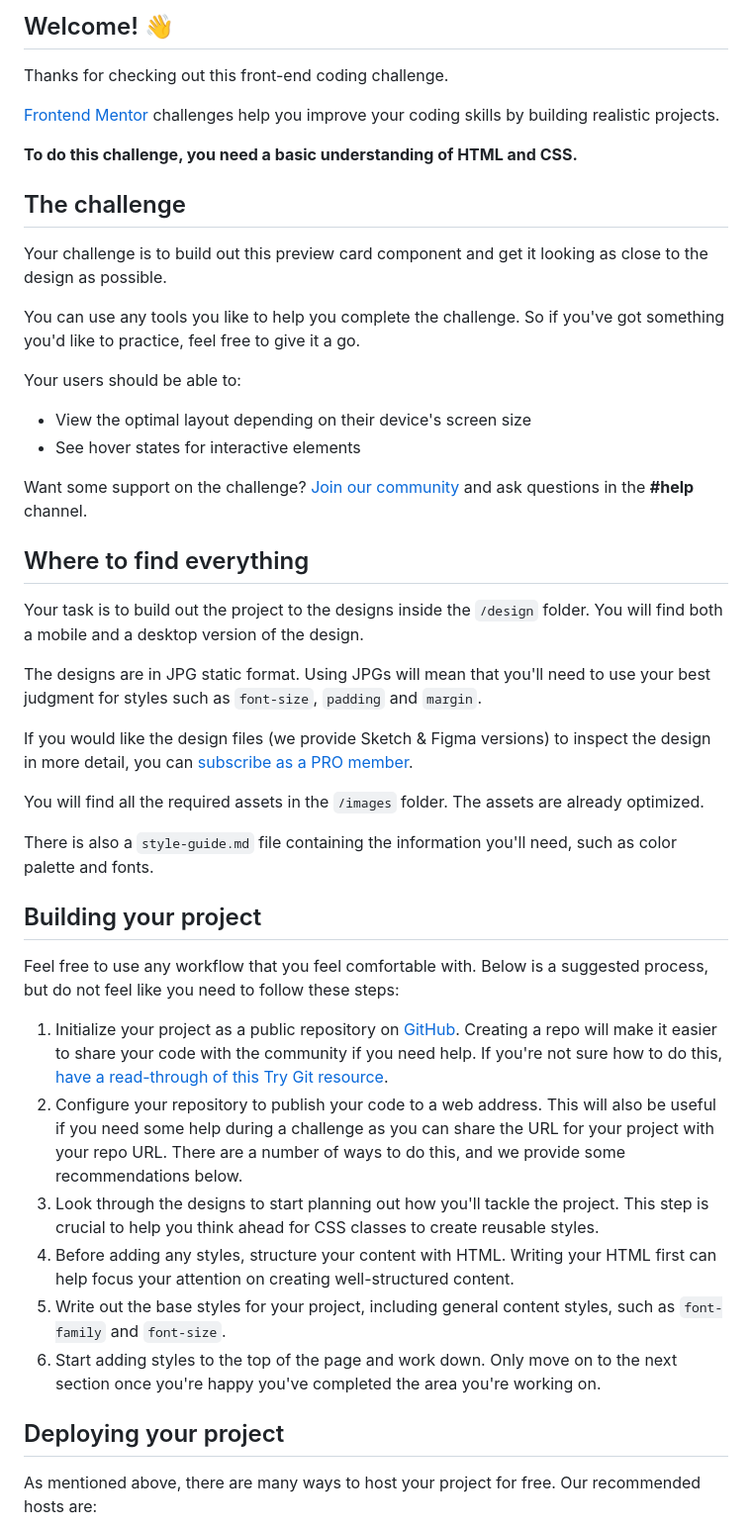
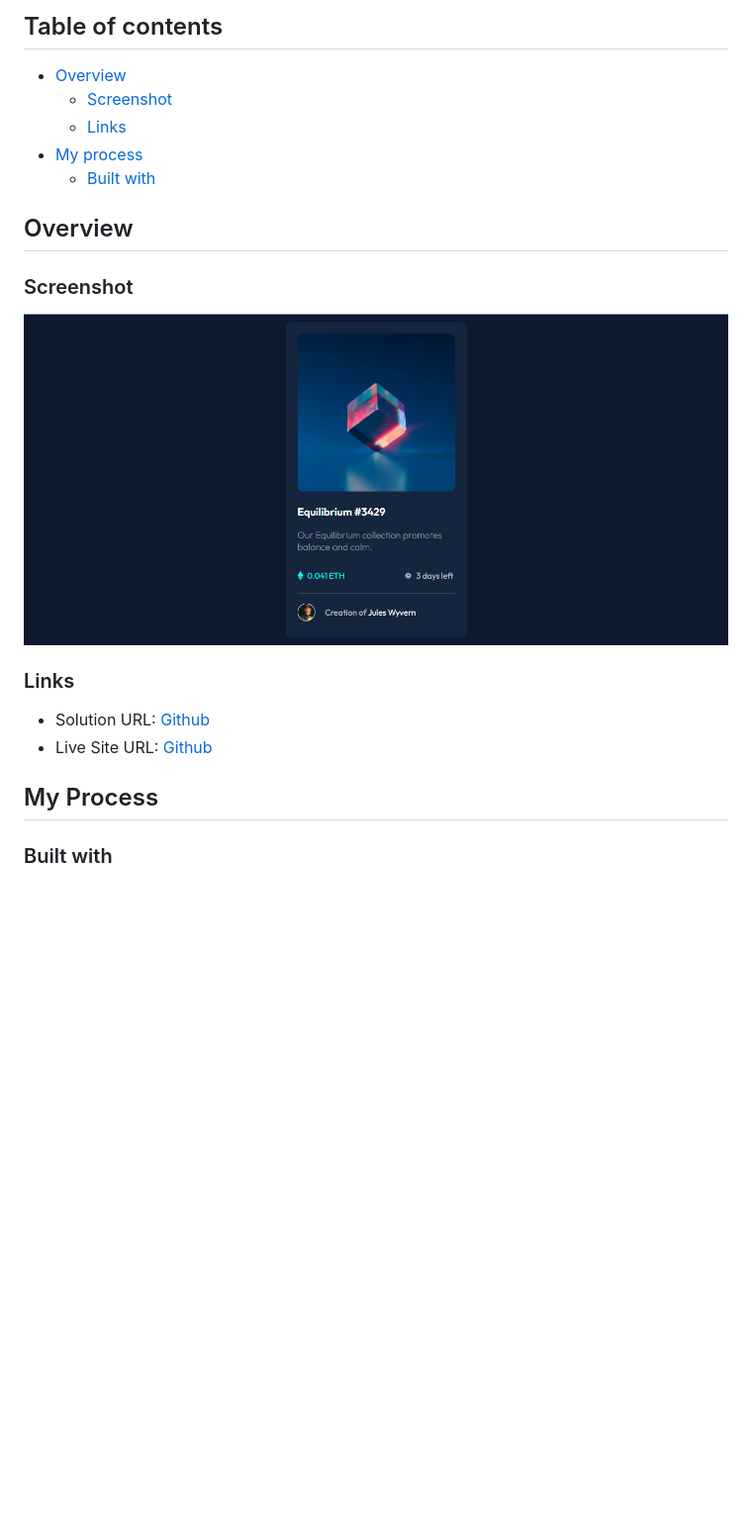
Before and after one commit to dnived/frontend-mentor-solution, a Markdown page: nft-preview-card-component-main/README.md, the part around the change printed below. Shown: that part at 99% size. Drawn GitHub-style; pictures changed too: nft-preview-card-component-main/screenshot.png (added); blank space fills up the shorter version.

Commit message:
update README.md of projects

```diff
--- a/nft-preview-card-component-main/README.md
+++ b/nft-preview-card-component-main/README.md
@@ -4,49 +4,24 @@
 
-## Welcome! 👋
+## Table of contents
 
-Thanks for checking out this front-end coding challenge.
+- [Overview](#overview)
+  - [Screenshot](#screenshot)
+  - [Links](#links)
+- [My process](#my-process)
+  - [Built with](#built-with)
 
-[Frontend Mentor](https://www.frontendmentor.io) challenges help you improve your coding skills by building realistic projects.
+## Overview
 
-**To do this challenge, you need a basic understanding of HTML and CSS.**
+### Screenshot
 
-## The challenge
+![](./screenshot.png)
 
-Your challenge is to build out this preview card component and get it looking as close to the design as possible.
+### Links
 
-You can use any tools you like to help you complete the challenge. So if you've got something you'd like to practice, feel free to give it a go.
+- Solution URL: [Github](https://github.com/dnived/frontend-mentor-solution/tree/main/nft-preview-card-component-main)
+- Live Site URL: [Github](https://dnived.github.io/frontend-mentor-solution/nft-preview-card-component-main/)
 
-Your users should be able to:
+## My Process
 
-- View the optimal layout depending on their device's screen size
-- See hover states for interactive elements
+### Built with
 
-Want some support on the challenge? [Join our community](https://www.frontendmentor.io/community) and ask questions in the **#help** channel.
-
-## Where to find everything
-
-Your task is to build out the project to the designs inside the `/design` folder. You will find both a mobile and a desktop version of the design.
-
-The designs are in JPG static format. Using JPGs will mean that you'll need to use your best judgment for styles such as `font-size`, `padding` and `margin`.
-
-If you would like the design files (we provide Sketch & Figma versions) to inspect the design in more detail, you can [subscribe as a PRO member](https://www.frontendmentor.io/pro).
-
-You will find all the required assets in the `/images` folder. The assets are already optimized.
-
-There is also a `style-guide.md` file containing the information you'll need, such as color palette and fonts.
-
-## Building your project
-
-Feel free to use any workflow that you feel comfortable with. Below is a suggested process, but do not feel like you need to follow these steps:
-
-1. Initialize your project as a public repository on [GitHub](https://github.com/). Creating a repo will make it easier to share your code with the community if you need help. If you're not sure how to do this, [have a read-through of this Try Git resource](https://try.github.io/).
-2. Configure your repository to publish your code to a web address. This will also be useful if you need some help during a challenge as you can share the URL for your project with your repo URL. There are a number of ways to do this, and we provide some recommendations below.
-3. Look through the designs to start planning out how you'll tackle the project. This step is crucial to help you think ahead for CSS classes to create reusable styles.
-4. Before adding any styles, structure your content with HTML. Writing your HTML first can help focus your attention on creating well-structured content.
-5. Write out the base styles for your project, including general content styles, such as `font-family` and `font-size`.
-6. Start adding styles to the top of the page and work down. Only move on to the next section once you're happy you've completed the area you're working on.
-
-## Deploying your project
-
-As mentioned above, there are many ways to host your project for free. Our recommended hosts are:
-
```
Also changed, not shown: other parts of nft-preview-card-component-main/README.md (+3 -41 lines), qr-code-component-main/README.md (+2 -3 lines).
